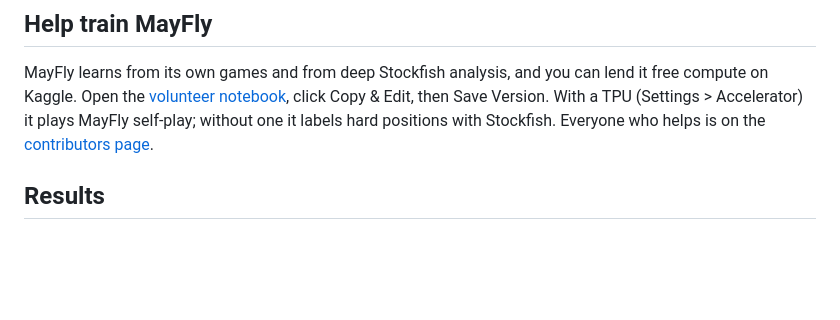
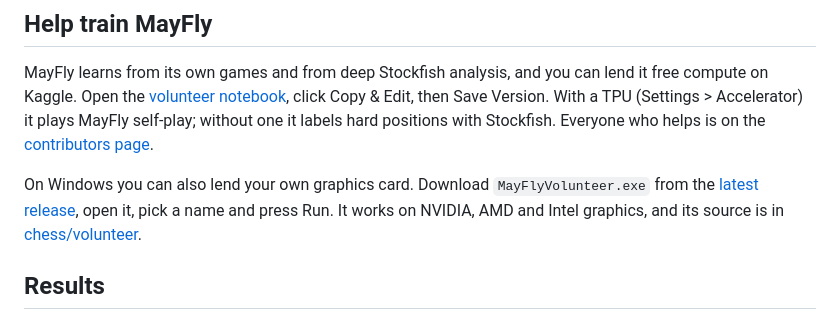
Before and after one commit to rc397/mayfly-chess, a Markdown page: README.md, the part around the change. Rendered like a GitHub page; blank space fills up the shorter version.

Commit message:
README: the Windows volunteer app

```diff
--- a/README.md
+++ b/README.md
@@ -27,6 +27,10 @@ MayFly learns from its own games and from deep Stockfish analysis, and you can l
 the [volunteer notebook](https://www.kaggle.com/code/rc7530/mayfly-selfplay-volunteer), click Copy & Edit, then Save
 Version. With a TPU (Settings > Accelerator) it plays MayFly self-play; without one it labels hard positions with
 Stockfish. Everyone who helps is on the [contributors page](https://rc397.github.io/mayfly-chess/).
+
+On Windows you can also lend your own graphics card. Download `MayFlyVolunteer.exe` from the
+[latest release](https://github.com/rc397/mayfly-chess/releases/latest), open it, pick a name and press Run. It works on
+NVIDIA, AMD and Intel graphics, and its source is in [chess/volunteer](chess/volunteer).
 
 ## Results
 
```
